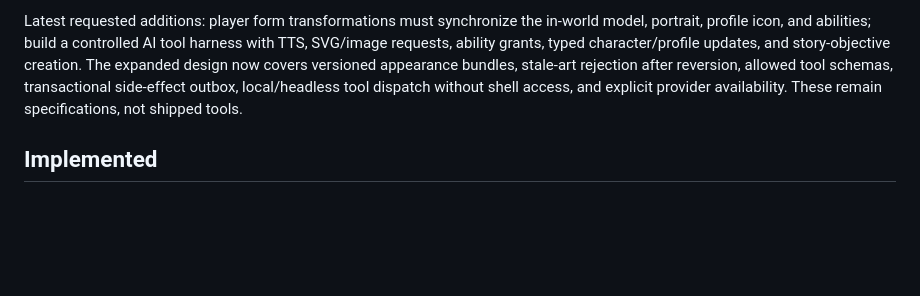
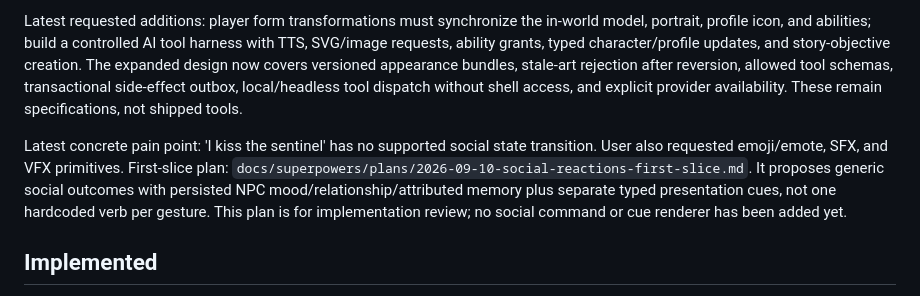
Before and after one commit to Austin-Senna/astra-hackathon, a Markdown page: HANDOFF.md, the part around the change. GitHub-like rendering; blank space fills up the shorter version.

Commit message:
Plan social NPC reactions and emoji, sound, and VFX primitives

```diff
--- a/HANDOFF.md
+++ b/HANDOFF.md
@@ -13,6 +13,8 @@
 User approved AI-authored data-defined mechanics above trusted primitives, and added modifiable reactions: fire/water extinguishing, wind spreading fire, chicken transforming to roasted chicken, and fast new output visuals. Expanded design: `docs/superpowers/specs/2026-09-10-dynamic-mechanics-reactions-design.md`. This is a design for review, not implemented functionality. Next step after design review is the implementation plan; coordinate contract changes with the separate UI/SDK agent.
 
 Latest requested additions: player form transformations must synchronize the in-world model, portrait, profile icon, and abilities; build a controlled AI tool harness with TTS, SVG/image requests, ability grants, typed character/profile updates, and story-objective creation. The expanded design now covers versioned appearance bundles, stale-art rejection after reversion, allowed tool schemas, transactional side-effect outbox, local/headless tool dispatch without shell access, and explicit provider availability. These remain specifications, not shipped tools.
+
+Latest concrete pain point: 'I kiss the sentinel' has no supported social state transition. User also requested emoji/emote, SFX, and VFX primitives. First-slice plan: `docs/superpowers/plans/2026-09-10-social-reactions-first-slice.md`. It proposes generic social outcomes with persisted NPC mood/relationship/attributed memory plus separate typed presentation cues, not one hardcoded verb per gesture. This plan is for implementation review; no social command or cue renderer has been added yet.
 
 ## Implemented
 
```
Also changed, not shown: 2 other files.
